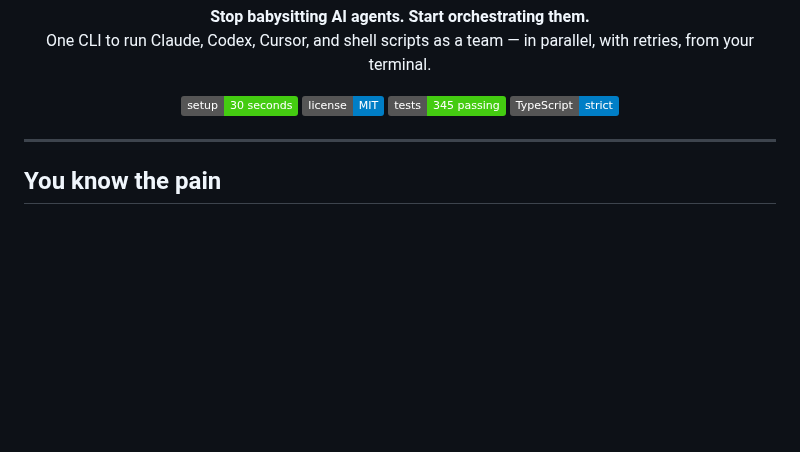
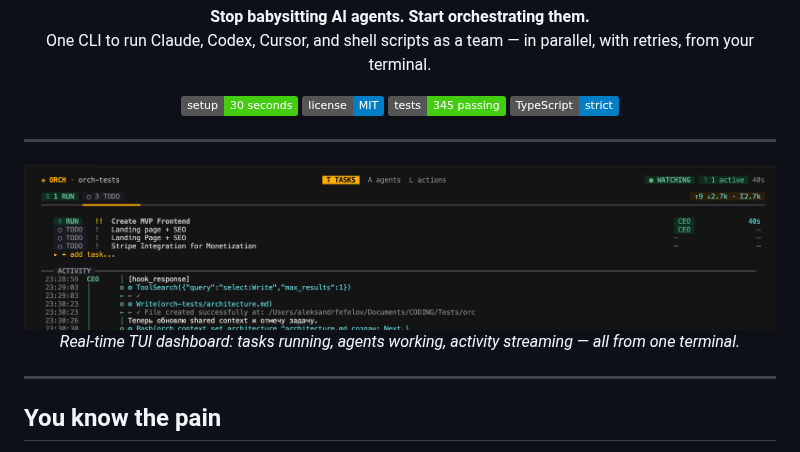
Before and after one commit to oxgeneral/ORCH, a Markdown page: readme.md, the part around the change. GitHub-like rendering; pictures changed too: assets/screenshot-tui.png (added); badges without logos; blank space fills up the shorter version.

Commit message:
Add TUI dashboard screenshot to README
Co-Authored-By: Claude Opus 4.6 <noreply@anthropic.com>

```diff
--- a/readme.md
+++ b/readme.md
@@ -10,6 +10,14 @@
     <a href="#development"><img src="https://img.shields.io/badge/tests-345%20passing-brightgreen" alt="Tests" /></a>
     <a href="#architecture"><img src="https://img.shields.io/badge/TypeScript-strict-blue" alt="TypeScript strict" /></a>
   </p>
+</p>
+
+---
+
+<p align="center">
+  <img src="assets/screenshot-tui.png" alt="ORCH TUI Dashboard — real-time task monitoring, agent activity feed, and keyboard-driven controls" width="100%" />
+  <br/>
+  <em>Real-time TUI dashboard: tasks running, agents working, activity streaming — all from one terminal.</em>
 </p>
 
 ---
```
